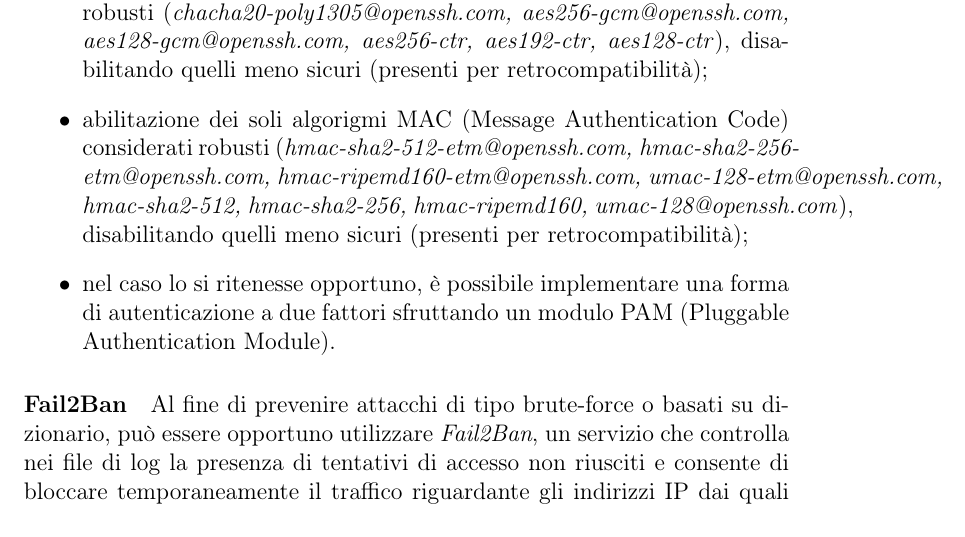
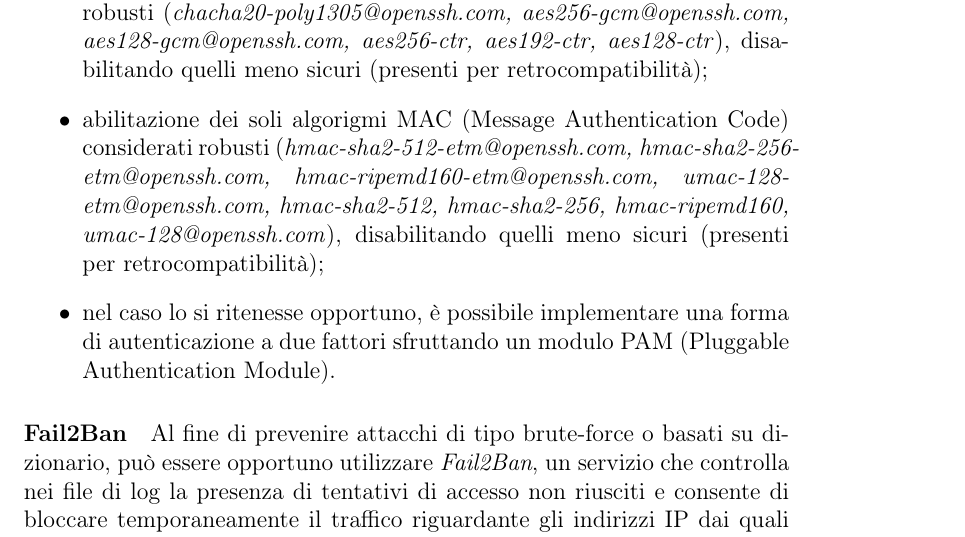
Before and after one commit to RyuzakiKK/esls, a LaTeX book (Report/relazione.tex, which reads Report/capitolo3.tex): part of page 46 of 74, cut so that both start at the same text. Compiled offline with pdfLaTeX.

Commit message:
chapter 3: hotfix for hbox overfull

```diff
--- a/Report/capitolo3.tex
+++ b/Report/capitolo3.tex
@@ -50,7 +50,7 @@ Rispetto alla configurazione di default, sono state aggiunte alcune impostazioni
  \item utilizzare chiavi private per il server di adeguata lunghezza e solo con algoritmi sicuri (\textit{ed25519, rsa});
  \item impedire l'autenticazione dei client tramite password, ma solo tramite chiavi asimmetriche (\textit{PasswordAuthentication no; ChallengeResponseAuthentication no; PubkeyAuthentication yes});
  \item abilitazione dei soli algoritmi di crittografia simmetrica considerati robusti (\textit{chacha20-poly1305@openssh.com, aes256-gcm@openssh.com, aes128-gcm@openssh.com, aes256-ctr, aes192-ctr, aes128-ctr}), disabilitando quelli meno sicuri (presenti per retrocompatibilità);
- \item abilitazione dei soli algorigmi MAC (Message Authentication Code) considerati robusti (\textit{hmac-sha2-512-etm@openssh.com, hmac-sha2-256-etm@openssh.com, hmac-ripemd160-etm@openssh.com, umac-128-etm@openssh.com, hmac-sha2-512, hmac-sha2-256, hmac-ripemd160, umac-128@openssh.com}), disabilitando quelli meno sicuri (presenti per retrocompatibilità);
+ \item abilitazione dei soli algorigmi MAC (Message Authentication Code) considerati robusti (\textit{hmac-sha2-512-etm@openssh.com, hmac-sha2-256-etm@openssh.com, hmac-ripemd160-etm@openssh.com, umac-128-\linebreak etm@openssh.com, hmac-sha2-512, hmac-sha2-256, hmac-ripemd160, umac-128@openssh.com}), disabilitando quelli meno sicuri (presenti per retrocompatibilità);
  \item nel caso lo si ritenesse opportuno, è possibile implementare una forma di autenticazione a due fattori sfruttando un modulo PAM (Pluggable Authentication Module).
 \end{itemize}
 \paragraph{Fail2Ban}
```
